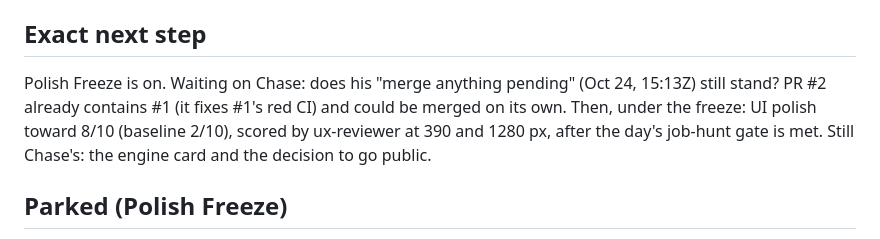
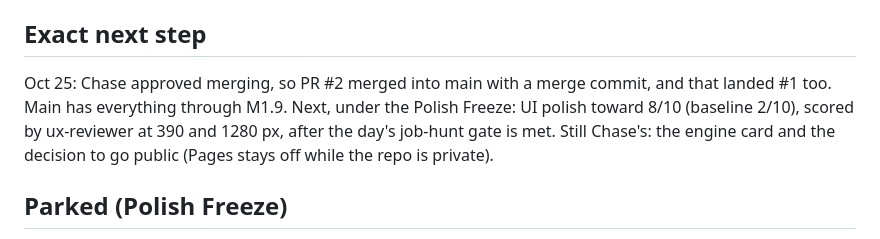
Before and after one commit to holroydchase-afk/charlie, a Markdown page: HANDOFF.md, the part around the change. Drawn GitHub-style.

Commit message:
HANDOFF: #1 and #2 merged into main
Co-Authored-By: Claude Opus 5.5 (1M context) <noreply@anthropic.com>
Claude-Session: https://claude.ai/code/session_01KJ2omhnkk3iRCEzw6A57yF

```diff
--- a/HANDOFF.md
+++ b/HANDOFF.md
@@ -65,7 +65,7 @@ Updated: 2026-10-24 (Polish Freeze; M2 parked)
 - Engine call still open (below). M1.3's prebuilt first screen covers the phone load time PLAN worried about (Today in under 2 s on throttled phones), which supports staying on Pyodide. M1.2 is built on the recommended Pyodide path; if Chase picks the JS port instead, `handlers.py` and `BrowserStore` still serve the local app and only `static.js` changes.
 
 ## Exact next step
-Polish Freeze is on. Waiting on Chase: does his "merge anything pending" (Oct 24, 15:13Z) still stand? PR #2 already contains #1 (it fixes #1's red CI) and could be merged on its own. Then, under the freeze: UI polish toward 8/10 (baseline 2/10), scored by ux-reviewer at 390 and 1280 px, after the day's job-hunt gate is met. Still Chase's: the engine card and the decision to go public.
+Oct 25: Chase approved merging, so PR #2 merged into main with a merge commit, and that landed #1 too. Main has everything through M1.9. Next, under the Polish Freeze: UI polish toward 8/10 (baseline 2/10), scored by ux-reviewer at 390 and 1280 px, after the day's job-hunt gate is met. Still Chase's: the engine card and the decision to go public (Pages stays off while the repo is private).
 
 ## Parked (Polish Freeze)
 Polish Freeze since Oct 24 (Chase): no new scope; harden and polish the UI toward 8/10 (baseline 2/10); never merge, deploy or publish.
```
